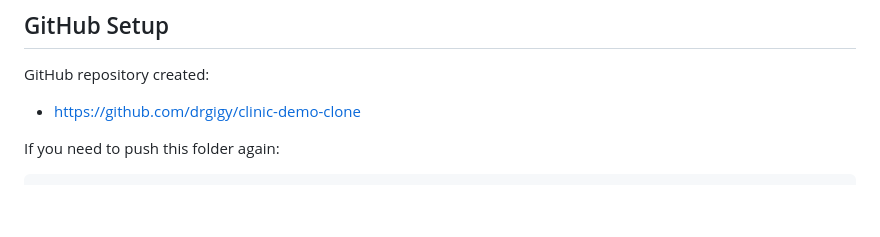
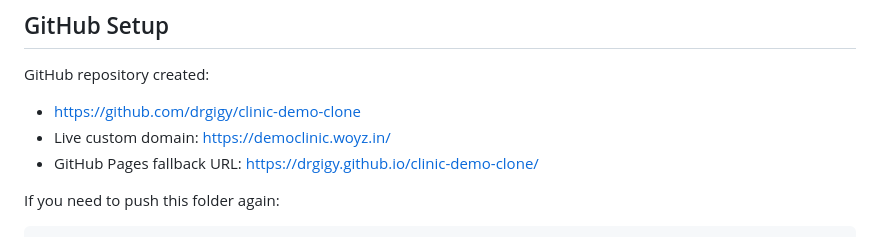
Before and after one commit to drgigy/clinic-demo-clone, a Markdown page: README.md, the part around the change. Rendered like a GitHub page; blank space fills up the shorter version.

Commit message:
Document custom demo domain

```diff
--- a/README.md
+++ b/README.md
@@ -69,6 +69,8 @@ The ambient notes feature asks for a Gemini API key inside the app settings. Do
 GitHub repository created:
 
 - <https://github.com/drgigy/clinic-demo-clone>
+- Live custom domain: <https://democlinic.woyz.in/>
+- GitHub Pages fallback URL: <https://drgigy.github.io/clinic-demo-clone/>
 
 If you need to push this folder again:
 
```
